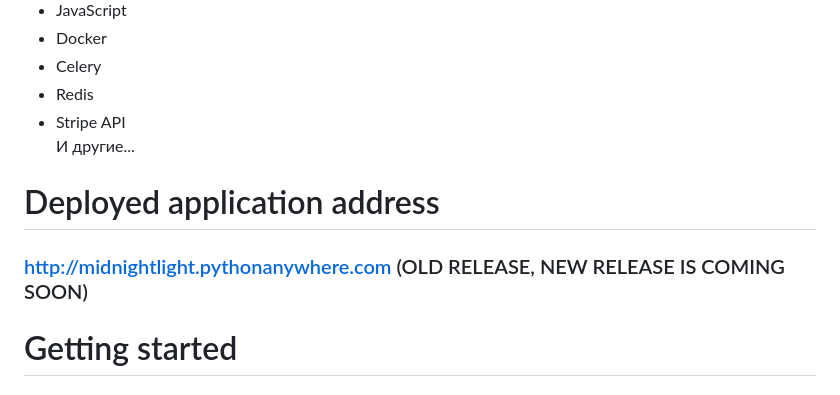
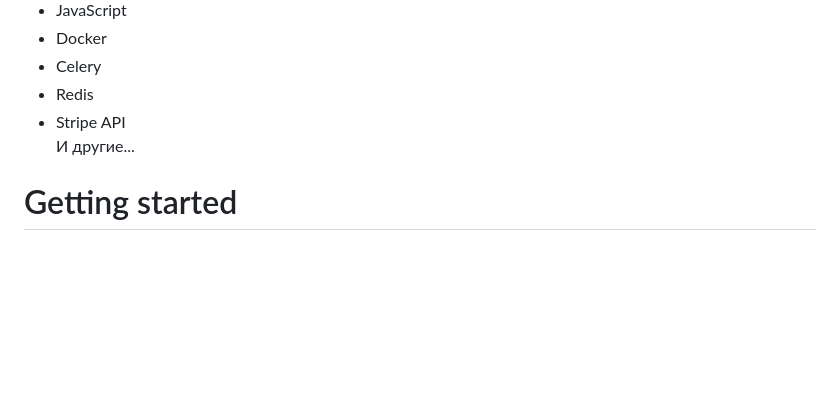
Before and after one commit to MidnightRoam/django-stripe-payment, a Markdown page: readme.md, the part around the change. Rendered like a GitHub page; blank space fills up the shorter version.

```diff
--- a/readme.md
+++ b/readme.md
@@ -48,8 +48,6 @@
     И другие...
 </ul>
 
-# Deployed application address
-### http://midnightlight.pythonanywhere.com (OLD RELEASE, NEW RELEASE IS COMING SOON)
 # Getting started
 ## Using Docker:
 #### 1. Select a hard drive location where the project will be located
```
